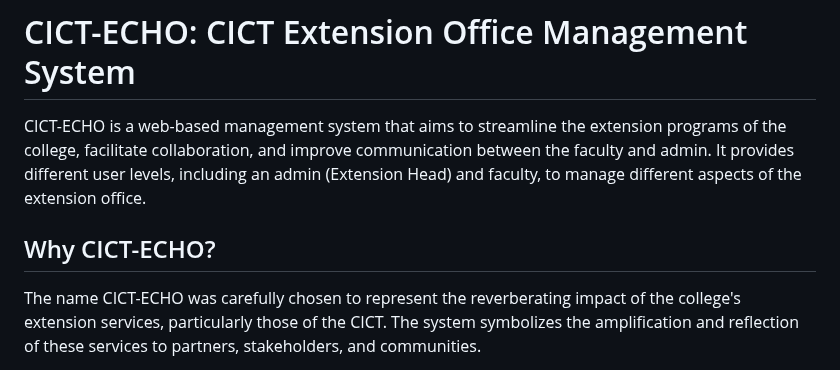
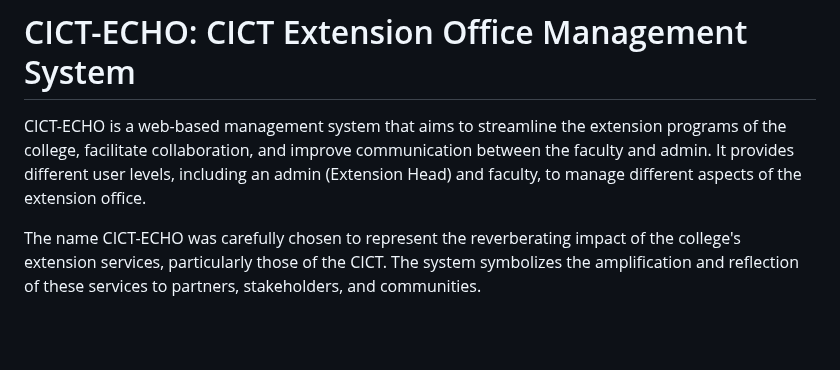
Before and after one commit to jevenson-github/cict-echo, a Markdown page: README.md, the part around the change. Rendered like a GitHub page; blank space fills up the shorter version.

```diff
--- a/README.md
+++ b/README.md
@@ -1,8 +1,6 @@
 # CICT-ECHO: CICT Extension Office Management System
 
 CICT-ECHO is a web-based management system that aims to streamline the extension programs of the college, facilitate collaboration, and improve communication between the faculty and admin. It provides different user levels, including an admin (Extension Head) and faculty, to manage different aspects of the extension office.
-
-## Why CICT-ECHO?
 
 The name CICT-ECHO was carefully chosen to represent the reverberating impact of the college's extension services, particularly those of the CICT. The system symbolizes the amplification and reflection of these services to partners, stakeholders, and communities.
 
```
